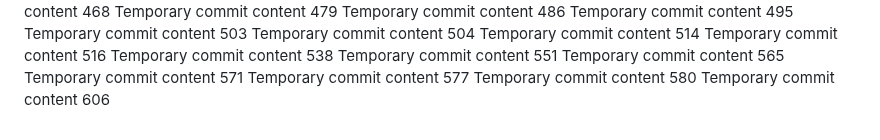
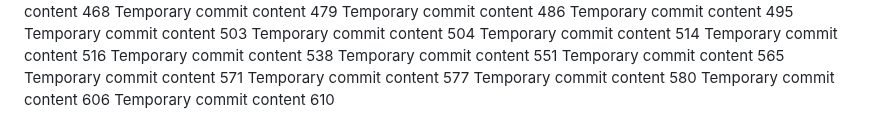
Before and after one commit to andreapozzan/WorkFlowX, a Markdown page: report.md, the part around the change. Drawn GitHub-style.

```diff
--- a/report.md
+++ b/report.md
@@ -154,3 +154,4 @@ Temporary commit content 571
 Temporary commit content 577
 Temporary commit content 580
 Temporary commit content 606
+Temporary commit content 610
```
